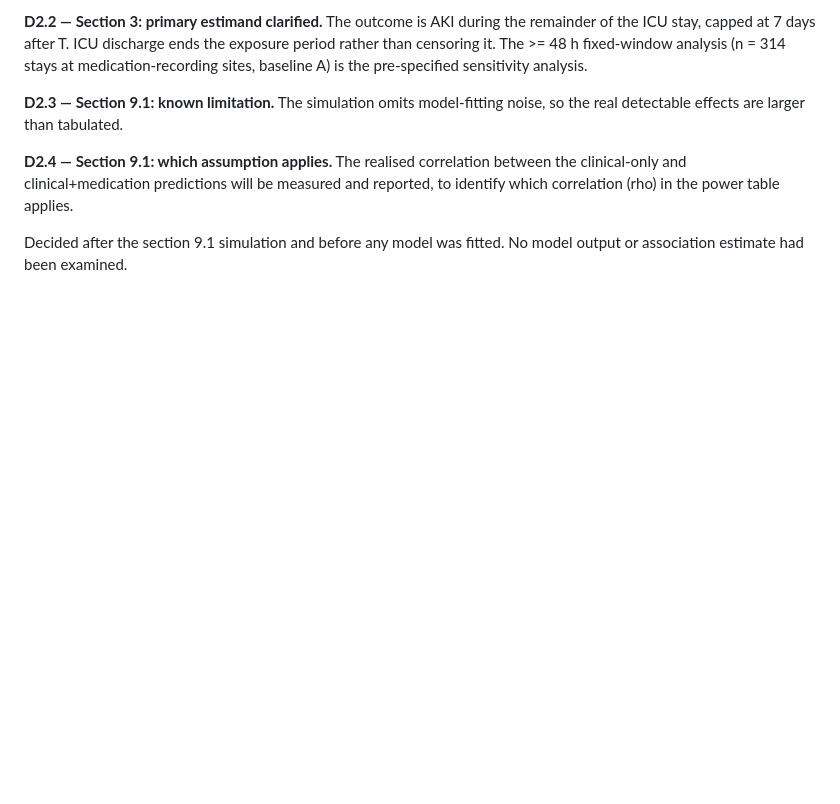
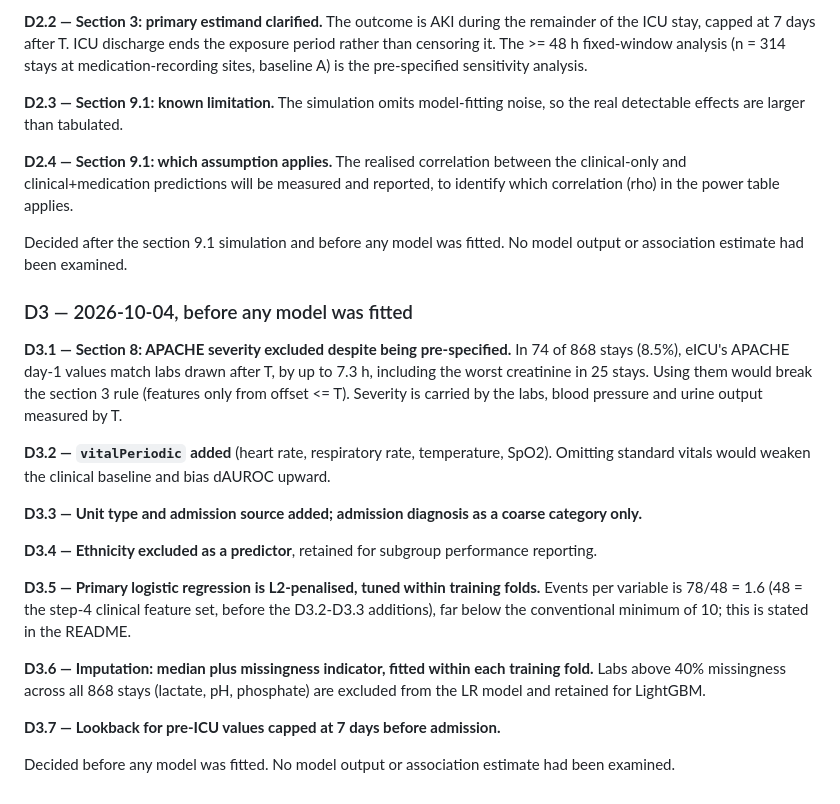
Before and after one commit to drvnv2000-lab/polysafe, a Markdown page: PREREGISTRATION.md, the part around the change. GitHub-like rendering; blank space fills up the shorter version.

Commit message:
Pre-registration deviation D3: APACHE excluded (post-T leakage), vitals and admission context added, LR penalisation and imputation specified (before any model is fitted)
Co-Authored-By: Claude Opus 5.5 <noreply@anthropic.com>

```diff
--- a/PREREGISTRATION.md
+++ b/PREREGISTRATION.md
@@ -296,3 +296,35 @@ and reported, to identify which correlation (rho) in the power table applies.
 
 Decided after the section 9.1 simulation and before any model was fitted. No
 model output or association estimate had been examined.
+
+### D3 — 2026-10-04, before any model was fitted
+
+**D3.1 — Section 8: APACHE severity excluded despite being pre-specified.** In
+74 of 868 stays (8.5%), eICU's APACHE day-1 values match labs drawn after T, by
+up to 7.3 h, including the worst creatinine in 25 stays. Using them would break
+the section 3 rule (features only from offset <= T). Severity is carried by the
+labs, blood pressure and urine output measured by T.
+
+**D3.2 — `vitalPeriodic` added** (heart rate, respiratory rate, temperature,
+SpO2). Omitting standard vitals would weaken the clinical baseline and bias
+dAUROC upward.
+
+**D3.3 — Unit type and admission source added; admission diagnosis as a coarse
+category only.**
+
+**D3.4 — Ethnicity excluded as a predictor**, retained for subgroup performance
+reporting.
+
+**D3.5 — Primary logistic regression is L2-penalised, tuned within training
+folds.** Events per variable is 78/48 = 1.6 (48 = the step-4 clinical feature
+set, before the D3.2-D3.3 additions), far below the conventional minimum of 10;
+this is stated in the README.
+
+**D3.6 — Imputation: median plus missingness indicator, fitted within each
+training fold.** Labs above 40% missingness across all 868 stays (lactate, pH,
+phosphate) are excluded from the LR model and retained for LightGBM.
+
+**D3.7 — Lookback for pre-ICU values capped at 7 days before admission.**
+
+Decided before any model was fitted. No model output or association estimate
+had been examined.
```
